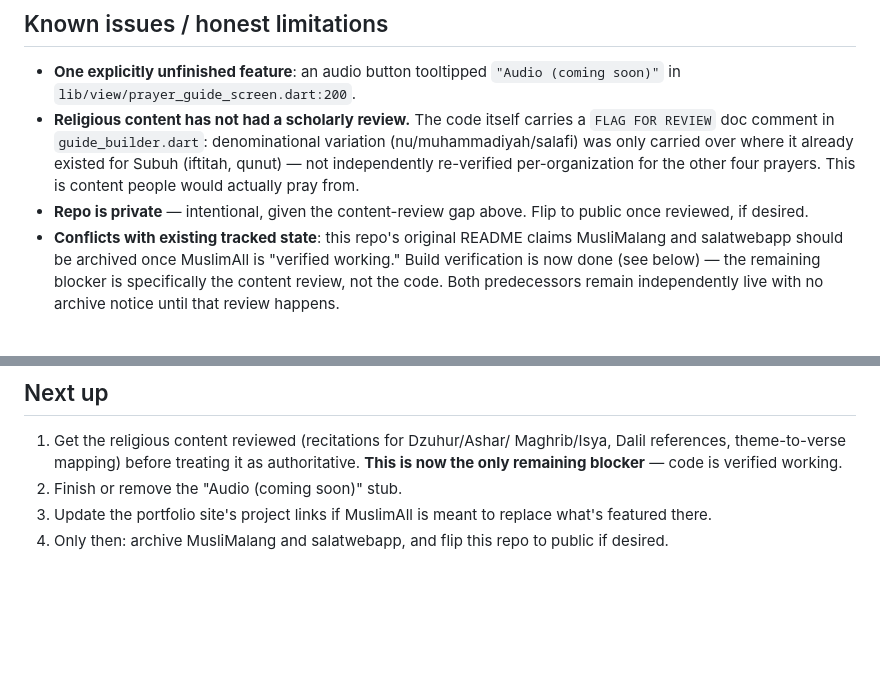
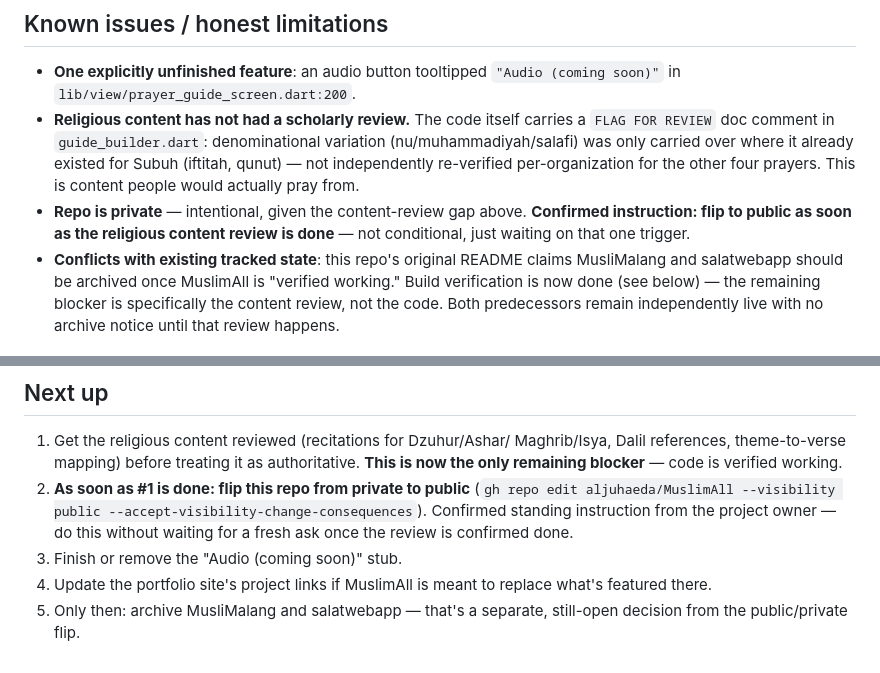
Before and after one commit to aljuhaeda/MuslimAll, a Markdown page: PROGRESS.md, 2 parts joined by grey strips. Drawn GitHub-style; blank space fills up the shorter version.

Commit message:
Record standing instruction: flip to public once content review is done

```diff
--- a/PROGRESS.md
+++ b/PROGRESS.md
@@ -36,7 +36,9 @@ remaining blocker before considering archiving MusliMalang/salatwebapp.
   independently re-verified per-organization for the other four prayers.
   This is content people would actually pray from.
 - **Repo is private** — intentional, given the content-review gap above.
-  Flip to public once reviewed, if desired.
+  **Confirmed instruction: flip to public as soon as the religious
+  content review is done** — not conditional, just waiting on that one
+  trigger.
 - **Conflicts with existing tracked state**: this repo's original README
   claims MusliMalang and salatwebapp should be archived once MuslimAll
   is "verified working." Build verification is now done (see below) —
@@ -66,8 +68,12 @@ remaining blocker before considering archiving MusliMalang/salatwebapp.
    Maghrib/Isya, Dalil references, theme-to-verse mapping) before
    treating it as authoritative. **This is now the only remaining
    blocker** — code is verified working.
-2. Finish or remove the "Audio (coming soon)" stub.
-3. Update the portfolio site's project links if MuslimAll is meant to
+2. **As soon as #1 is done: flip this repo from private to public**
+   (`gh repo edit aljuhaeda/MuslimAll --visibility public --accept-visibility-change-consequences`).
+   Confirmed standing instruction from the project owner — do this
+   without waiting for a fresh ask once the review is confirmed done.
+3. Finish or remove the "Audio (coming soon)" stub.
+4. Update the portfolio site's project links if MuslimAll is meant to
    replace what's featured there.
-4. Only then: archive MusliMalang and salatwebapp, and flip this repo
-   to public if desired.
+5. Only then: archive MusliMalang and salatwebapp — that's a separate,
+   still-open decision from the public/private flip.
```
